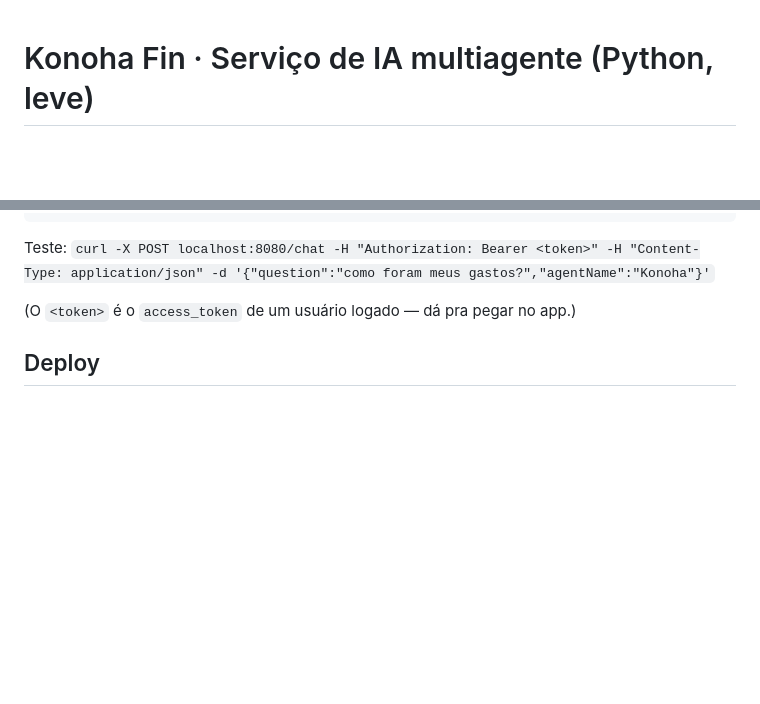
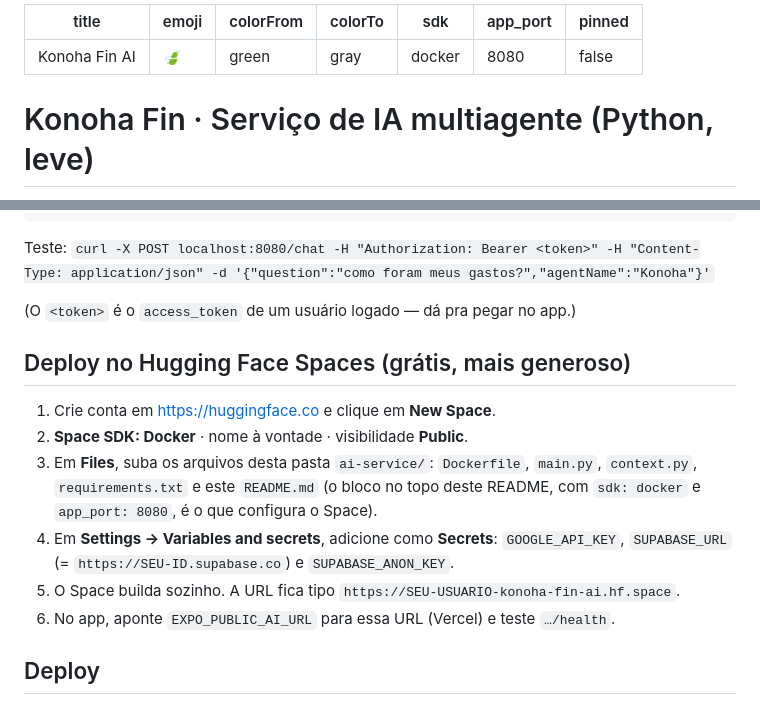
Before and after one commit to Matheussvas00/Konoha-Fin, a Markdown page: ai-service/README.md, 2 parts joined by grey strips. Rendered like a GitHub page; blank space fills up the shorter version.

Commit message:
ai-service pronto para Hugging Face Spaces (metadata Docker + instruções)
https://claude.ai/code/session_01StYxonU6N8vsqrXXAiP5Sp

```diff
--- a/ai-service/README.md
+++ b/ai-service/README.md
@@ -1,3 +1,13 @@
+---
+title: Konoha Fin AI
+emoji: 🍃
+colorFrom: green
+colorTo: gray
+sdk: docker
+app_port: 8080
+pinned: false
+---
+
 # Konoha Fin · Serviço de IA multiagente (Python, leve)
 
 Backend do assistente financeiro: **FastAPI** + **Gemini** (chamadas REST
@@ -32,6 +42,22 @@ uvicorn main:app --reload --port 8080
 Teste: `curl -X POST localhost:8080/chat -H "Authorization: Bearer <token>" -H "Content-Type: application/json" -d '{"question":"como foram meus gastos?","agentName":"Konoha"}'`
 
 (O `<token>` é o `access_token` de um usuário logado — dá pra pegar no app.)
+
+## Deploy no Hugging Face Spaces (grátis, mais generoso)
+
+1. Crie conta em https://huggingface.co e clique em **New Space**.
+2. **Space SDK: Docker** · nome à vontade · visibilidade **Public**.
+3. Em **Files**, suba os arquivos desta pasta `ai-service/`:
+   `Dockerfile`, `main.py`, `context.py`, `requirements.txt` e este `README.md`
+   (o bloco no topo deste README, com `sdk: docker` e `app_port: 8080`, é o que
+   configura o Space).
+4. Em **Settings → Variables and secrets**, adicione como **Secrets**:
+   `GOOGLE_API_KEY`, `SUPABASE_URL` (= `https://SEU-ID.supabase.co`) e
+   `SUPABASE_ANON_KEY`.
+5. O Space builda sozinho. A URL fica tipo
+   `https://SEU-USUARIO-konoha-fin-ai.hf.space`.
+6. No app, aponte `EXPO_PUBLIC_AI_URL` para essa URL (Vercel) e teste
+   `…/health`.
 
 ## Deploy
 
```
